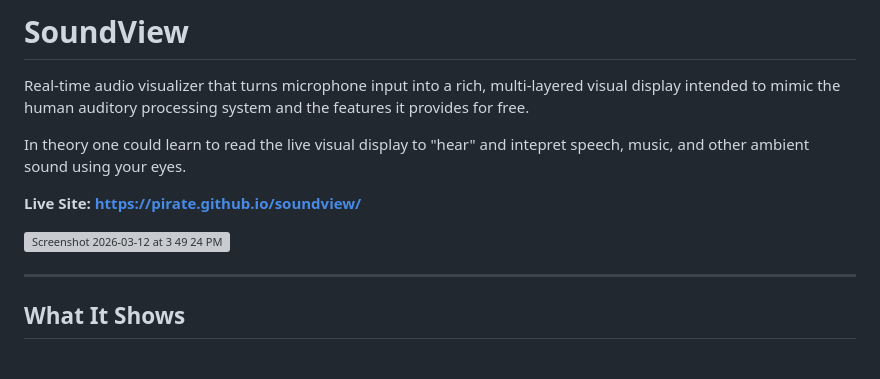
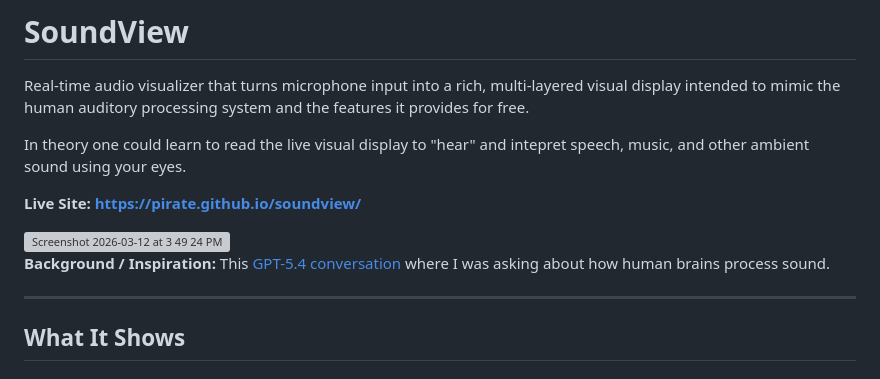
Before and after one commit to pirate/soundview, a Markdown page: README.md, the part around the change. Rendered like a GitHub page; grey boxes are pictures that could not be loaded.

Commit message:
Add background and inspiration section to README
Added a section on background and inspiration from a GPT-5.4 conversation regarding sound processing.

```diff
--- a/README.md
+++ b/README.md
@@ -7,6 +7,8 @@ In theory one could learn to read the live visual display to "hear" and intepret
 **Live Site: https://pirate.github.io/soundview/**
 
 <img width="3101" height="1735" alt="Screenshot 2026-03-12 at 3 49 24 PM" src="https://github.com/user-attachments/assets/351c893e-4f77-4f40-bfcd-395d5518fc0c" />
+
+**Background / Inspiration:** This [GPT-5.4 conversation](https://chatgpt.com/share/69b26006-a58c-8002-817b-08104eb92f4b) where I was asking about how human brains process sound.
 
 ---
 
```
